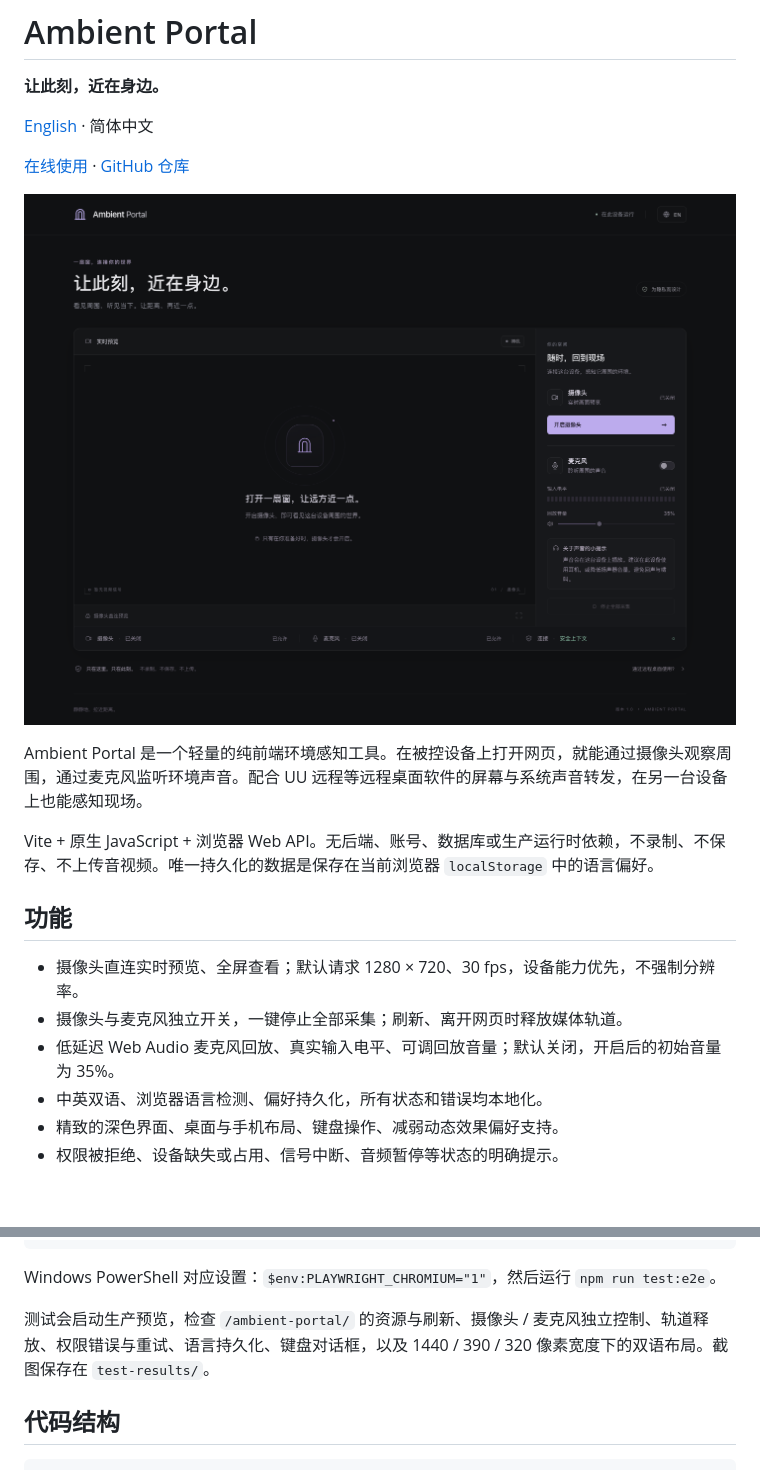
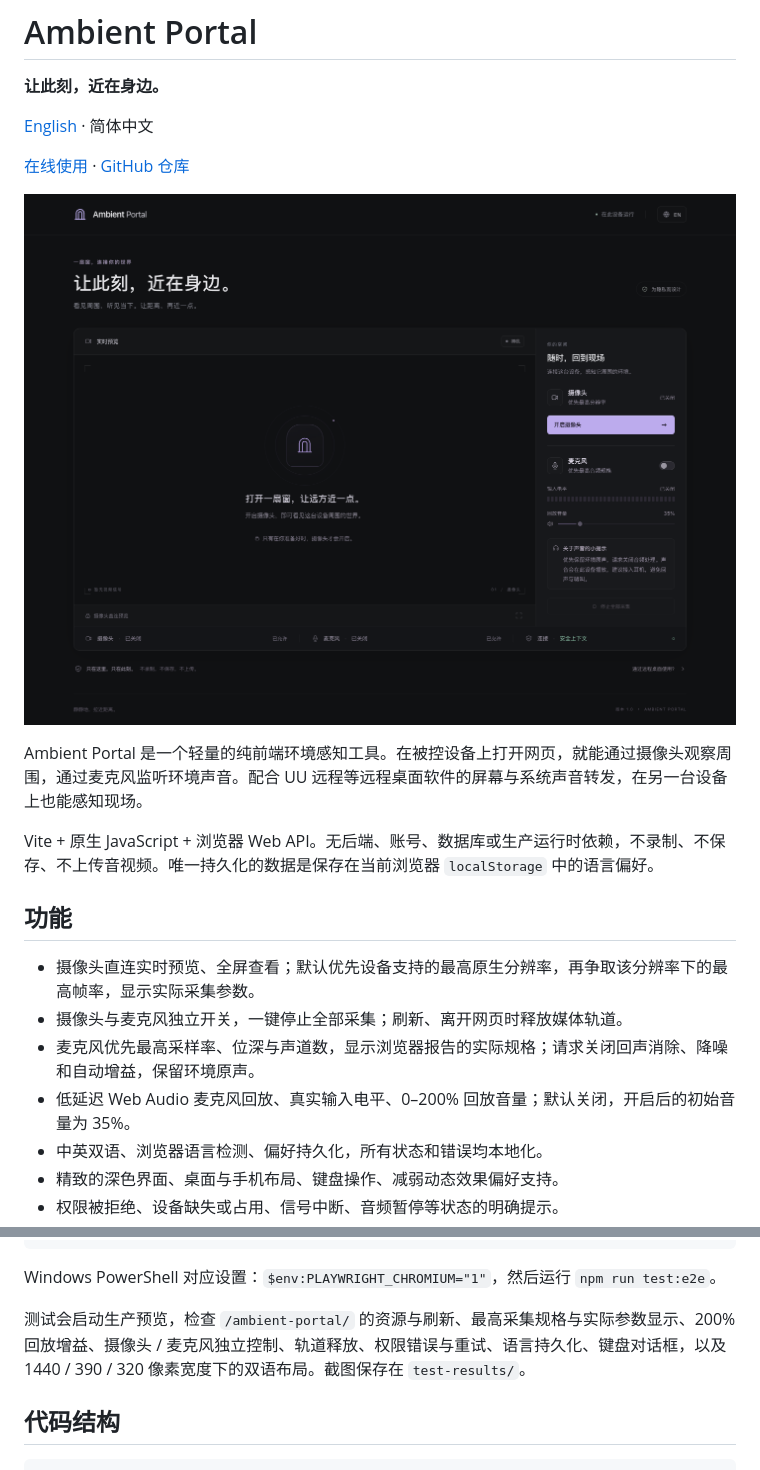
Before and after one commit to HangLark/ambient-portal, a Markdown page: README.md, 2 parts joined by grey strips. Drawn GitHub-style; pictures changed too: docs/preview.zh-CN.png; blank space fills up the shorter version.

```diff
--- a/README.md
+++ b/README.md
@@ -14,9 +14,10 @@ Vite + 原生 JavaScript + 浏览器 Web API。无后端、账号、数据库或
 
 ## 功能
 
-- 摄像头直连实时预览、全屏查看；默认请求 1280 × 720、30 fps，设备能力优先，不强制分辨率。
+- 摄像头直连实时预览、全屏查看；默认优先设备支持的最高原生分辨率，再争取该分辨率下的最高帧率，显示实际采集参数。
 - 摄像头与麦克风独立开关，一键停止全部采集；刷新、离开网页时释放媒体轨道。
-- 低延迟 Web Audio 麦克风回放、真实输入电平、可调回放音量；默认关闭，开启后的初始音量为 35%。
+- 麦克风优先最高采样率、位深与声道数，显示浏览器报告的实际规格；请求关闭回声消除、降噪和自动增益，保留环境原声。
+- 低延迟 Web Audio 麦克风回放、真实输入电平、0–200% 回放音量；默认关闭，开启后的初始音量为 35%。
 - 中英双语、浏览器语言检测、偏好持久化，所有状态和错误均本地化。
 - 精致的深色界面、桌面与手机布局、键盘操作、减弱动态效果偏好支持。
 - 权限被拒绝、设备缺失或占用、信号中断、音频暂停等状态的明确提示。
@@ -146,7 +155,7 @@ PLAYWRIGHT_CHROMIUM=1 npm run test:e2e
 
 Windows PowerShell 对应设置：`$env:PLAYWRIGHT_CHROMIUM="1"`，然后运行 `npm run test:e2e`。
 
-测试会启动生产预览，检查 `/ambient-portal/` 的资源与刷新、摄像头 / 麦克风独立控制、轨道释放、权限错误与重试、语言持久化、键盘对话框，以及 1440 / 390 / 320 像素宽度下的双语布局。截图保存在 `test-results/`。
+测试会启动生产预览，检查 `/ambient-portal/` 的资源与刷新、最高采集规格与实际参数显示、200% 回放增益、摄像头 / 麦克风独立控制、轨道释放、权限错误与重试、语言持久化、键盘对话框，以及 1440 / 390 / 320 像素宽度下的双语布局。截图保存在 `test-results/`。
 
 ## 代码结构
 
```
Also changed, not shown: other parts of README.md (+11 -1 lines), README.en.md (+15 -4 lines), docs/preview.en-US.png, 6 other files.
